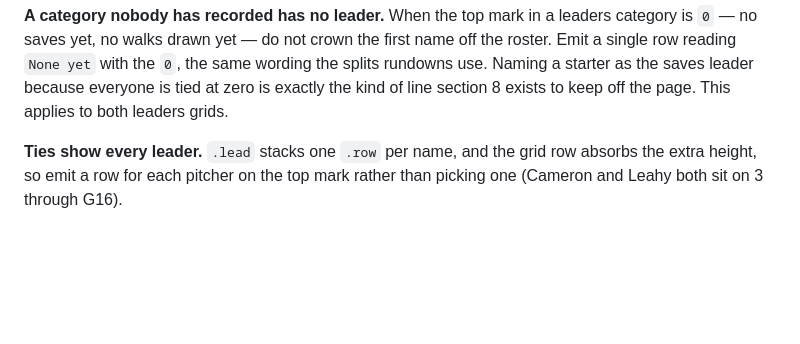
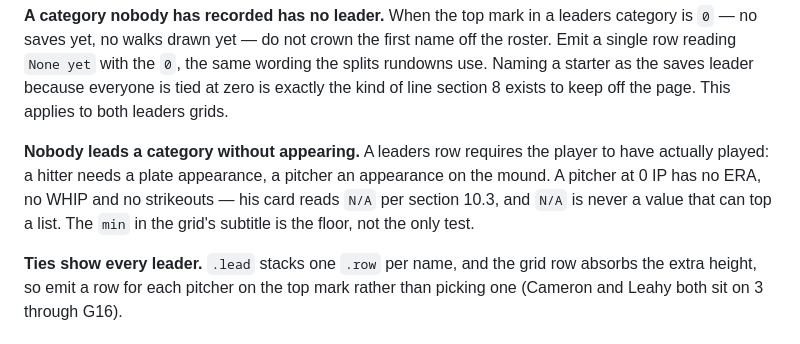
Before and after one commit to SkipRoads01/royals-s12-tracker, a Markdown page: CLAUDE.md, the part around the change. GitHub-like rendering; blank space fills up the shorter version.

Commit message:
Record that appearing is a prerequisite for leading a category
The rule already holds on the page -- Cameron, Leahy and Estevez have not
pitched, read N/A, and are absent from every pitching leaders tile -- but
it was never written down. Now it is: a hitter needs a plate appearance
and a pitcher an appearance on the mound before he can occupy a leaders
row, and N/A is never a value that can top a list.

Co-Authored-By: Claude Opus 5 <noreply@anthropic.com>
Claude-Session: https://claude.ai/code/session_0159y4RvyCDUzUbpw8XeBkQd

```diff
--- a/CLAUDE.md
+++ b/CLAUDE.md
@@ -177,6 +177,13 @@ crown the first name off the roster. Emit a single row reading `None yet` with
 the `0`, the same wording the splits rundowns use. Naming a starter as the
 saves leader because everyone is tied at zero is exactly the kind of line
 section 8 exists to keep off the page. This applies to both leaders grids.
+
+**Nobody leads a category without appearing.** A leaders row requires the
+player to have actually played: a hitter needs a plate appearance, a pitcher an
+appearance on the mound. A pitcher at 0 IP has no ERA, no WHIP and no
+strikeouts &mdash; his card reads `N/A` per section 10.3, and `N/A` is never a
+value that can top a list. The `min` in the grid's subtitle is the floor, not
+the only test.
 
 **Ties show every leader.** `.lead` stacks one `.row` per name, and the grid
 row absorbs the extra height, so emit a row for each pitcher on the top mark
```
